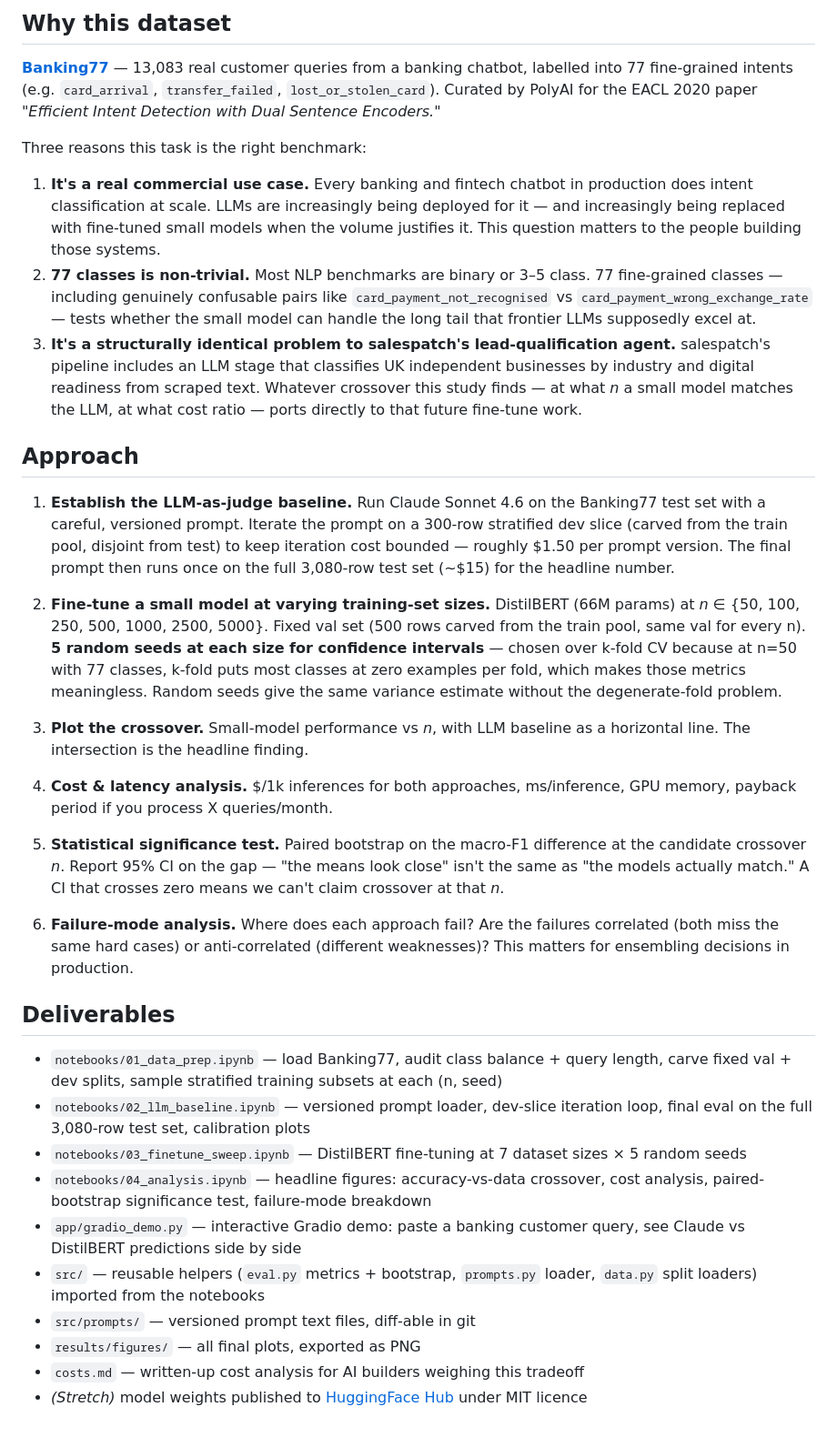
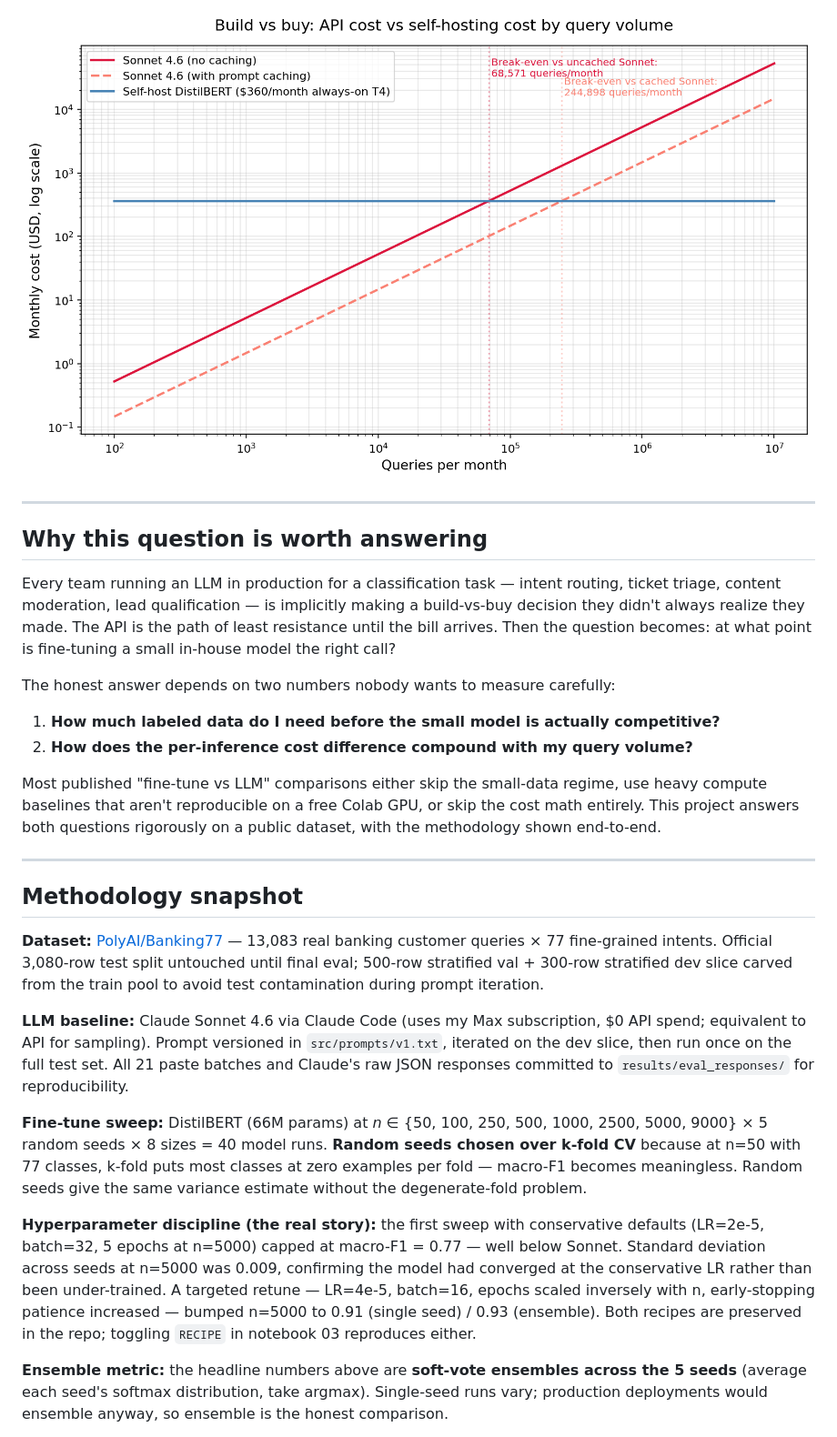
Before and after one commit to louisgrochla/ds-llm-judge-vs-small-model, a Markdown page: README.md, the part around one of its changes. Shown at 91% size. Rendered like a GitHub page.

```diff
--- a/README.md
+++ b/README.md
@@ -26,38 +34,29 @@ This study answers those questions on a real, reproducible benchmark.
 
-## Why this dataset
+![Cost breakeven](results/figures/cost_breakeven.png)
 
-**[Banking77](https://huggingface.co/datasets/PolyAI/banking77)** — 13,083 real customer queries from a banking chatbot, labelled into 77 fine-grained intents (e.g. `card_arrival`, `transfer_failed`, `lost_or_stolen_card`). Curated by PolyAI for the EACL 2020 paper *"Efficient Intent Detection with Dual Sentence Encoders."*
+---
 
-Three reasons this task is the right benchmark:
+## Why this question is worth answering
 
-1. **It's a real commercial use case.** Every banking and fintech chatbot in production does intent classification at scale. LLMs are increasingly being deployed for it — and increasingly being replaced with fine-tuned small models when the volume justifies it. This question matters to the people building those systems.
-2. **77 classes is non-trivial.** Most NLP benchmarks are binary or 3–5 class. 77 fine-grained classes — including genuinely confusable pairs like `card_payment_not_recognised` vs `card_payment_wrong_exchange_rate` — tests whether the small model can handle the long tail that frontier LLMs supposedly excel at.
-3. **It's a structurally identical problem to salespatch's lead-qualification agent.** salespatch's pipeline includes an LLM stage that classifies UK independent businesses by industry and digital readiness from scraped text. Whatever crossover this study finds — at what *n* a small model matches the LLM, at what cost ratio — ports directly to that future fine-tune work.
+Every team running an LLM in production for a classification task — intent routing, ticket triage, content moderation, lead qualification — is implicitly making a build-vs-buy decision they didn't always realize they made. The API is the path of least resistance until the bill arrives. Then the question becomes: at what point is fine-tuning a small in-house model the right call?
 
-## Approach
+The honest answer depends on two numbers nobody wants to measure carefully:
+1. **How much labeled data do I need before the small model is actually competitive?**
+2. **How does the per-inference cost difference compound with my query volume?**
 
-1. **Establish the LLM-as-judge baseline.** Run Claude Sonnet 4.6 on the Banking77 test set with a careful, versioned prompt. Iterate the prompt on a 300-row stratified dev slice (carved from the train pool, disjoint from test) to keep iteration cost bounded — roughly $1.50 per prompt version. The final prompt then runs once on the full 3,080-row test set (~$15) for the headline number.
+Most published "fine-tune vs LLM" comparisons either skip the small-data regime, use heavy compute baselines that aren't reproducible on a free Colab GPU, or skip the cost math entirely. This project answers both questions rigorously on a public dataset, with the methodology shown end-to-end.
 
-2. **Fine-tune a small model at varying training-set sizes.** DistilBERT (66M params) at *n* ∈ {50, 100, 250, 500, 1000, 2500, 5000}. Fixed val set (500 rows carved from the train pool, same val for every n). **5 random seeds at each size for confidence intervals** — chosen over k-fold CV because at n=50 with 77 classes, k-fold puts most classes at zero examples per fold, which makes those metrics meaningless. Random seeds give the same variance estimate without the degenerate-fold problem.
+---
 
-3. **Plot the crossover.** Small-model performance vs *n*, with LLM baseline as a horizontal line. The intersection is the headline finding.
+## Methodology snapshot
 
-4. **Cost & latency analysis.** $/1k inferences for both approaches, ms/inference, GPU memory, payback period if you process X queries/month.
+**Dataset:** [PolyAI/Banking77](https://huggingface.co/datasets/PolyAI/banking77) — 13,083 real banking customer queries × 77 fine-grained intents. Official 3,080-row test split untouched until final eval; 500-row stratified val + 300-row stratified dev slice carved from the train pool to avoid test contamination during prompt iteration.
 
-5. **Statistical significance test.** Paired bootstrap on the macro-F1 difference at the candidate crossover *n*. Report 95% CI on the gap — "the means look close" isn't the same as "the models actually match." A CI that crosses zero means we can't claim crossover at that *n*.
+**LLM baseline:** Claude Sonnet 4.6 via Claude Code (uses my Max subscription, $0 API spend; equivalent to API for sampling). Prompt versioned in `src/prompts/v1.txt`, iterated on the dev slice, then run once on the full test set. All 21 paste batches and Claude's raw JSON responses committed to `results/eval_responses/` for reproducibility.
 
-6. **Failure-mode analysis.** Where does each approach fail? Are the failures correlated (both miss the same hard cases) or anti-correlated (different weaknesses)? This matters for ensembling decisions in production.
+**Fine-tune sweep:** DistilBERT (66M params) at *n* ∈ {50, 100, 250, 500, 1000, 2500, 5000, 9000} × 5 random seeds × 8 sizes = 40 model runs. **Random seeds chosen over k-fold CV** because at n=50 with 77 classes, k-fold puts most classes at zero examples per fold — macro-F1 becomes meaningless. Random seeds give the same variance estimate without the degenerate-fold problem.
 
-## Deliverables
+**Hyperparameter discipline (the real story):** the first sweep with conservative defaults (LR=2e-5, batch=32, 5 epochs at n=5000) capped at macro-F1 = 0.77 — well below Sonnet. Standard deviation across seeds at n=5000 was 0.009, confirming the model had converged at the conservative LR rather than been under-trained. A targeted retune — LR=4e-5, batch=16, epochs scaled inversely with n, early-stopping patience increased — bumped n=5000 to 0.91 (single seed) / 0.93 (ensemble). Both recipes are preserved in the repo; toggling `RECIPE` in notebook 03 reproduces either.
 
-- `notebooks/01_data_prep.ipynb` — load Banking77, audit class balance + query length, carve fixed val + dev splits, sample stratified training subsets at each (n, seed)
-- `notebooks/02_llm_baseline.ipynb` — versioned prompt loader, dev-slice iteration loop, final eval on the full 3,080-row test set, calibration plots
-- `notebooks/03_finetune_sweep.ipynb` — DistilBERT fine-tuning at 7 dataset sizes × 5 random seeds
-- `notebooks/04_analysis.ipynb` — headline figures: accuracy-vs-data crossover, cost analysis, paired-bootstrap significance test, failure-mode breakdown
-- `app/gradio_demo.py` — interactive Gradio demo: paste a banking customer query, see Claude vs DistilBERT predictions side by side
-- `src/` — reusable helpers (`eval.py` metrics + bootstrap, `prompts.py` loader, `data.py` split loaders) imported from the notebooks
-- `src/prompts/` — versioned prompt text files, diff-able in git
-- `results/figures/` — all final plots, exported as PNG
-- `costs.md` — written-up cost analysis for AI builders weighing this tradeoff
-- *(Stretch)* model weights published to [HuggingFace Hub](https://huggingface.co/louisgrochla) under MIT licence
+**Ensemble metric:** the headline numbers above are **soft-vote ensembles across the 5 seeds** (average each seed's softmax distribution, take argmax). Single-seed runs vary; production deployments would ensemble anyway, so ensemble is the honest comparison.
 
```
Also changed, not shown: other parts of README.md (+104 -31 lines).
